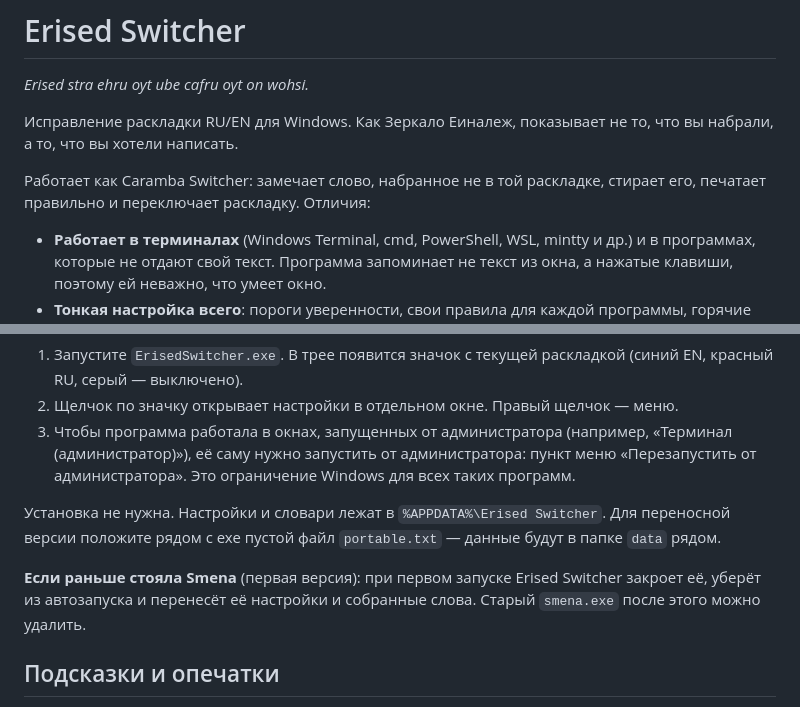
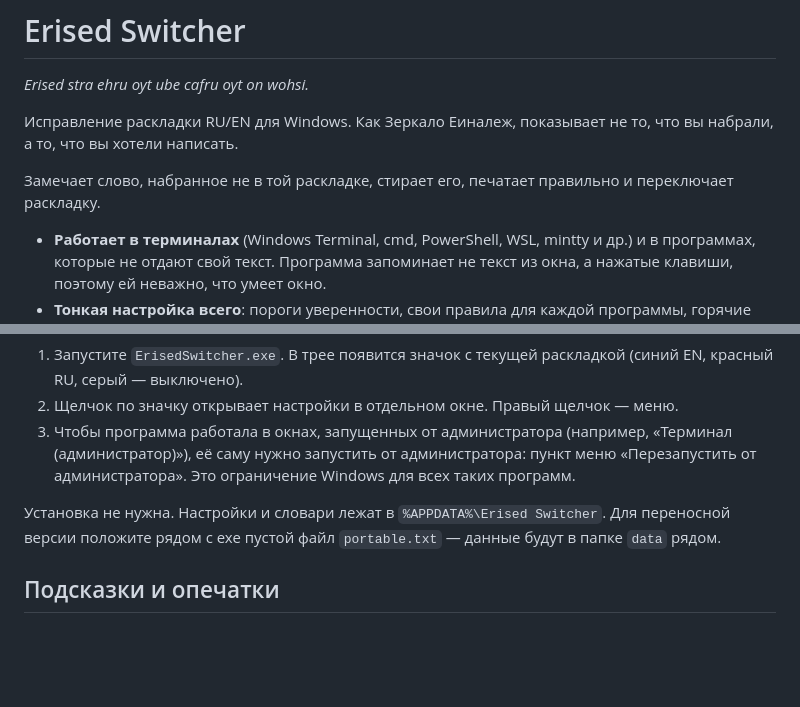
Before and after one commit to NickolasFleim/ErisedSwitcher, a Markdown page: README.md, 2 parts joined by grey strips. Drawn GitHub-style; blank space fills up the shorter version.

```diff
--- a/README.md
+++ b/README.md
@@ -4,7 +4,7 @@
 
 Исправление раскладки RU/EN для Windows. Как Зеркало Еиналеж, показывает не то, что вы набрали, а то, что вы хотели написать.
 
-Работает как Caramba Switcher: замечает слово, набранное не в той раскладке, стирает его, печатает правильно и переключает раскладку. Отличия:
+Замечает слово, набранное не в той раскладке, стирает его, печатает правильно и переключает раскладку.
 
 - **Работает в терминалах** (Windows Terminal, cmd, PowerShell, WSL, mintty и др.) и в программах, которые не отдают свой текст. Программа запоминает не текст из окна, а нажатые клавиши, поэтому ей неважно, что умеет окно.
 - **Тонкая настройка всего**: пороги уверенности, свои правила для каждой программы, горячие клавиши, паузы ввода, способ определения раскладки.
@@ -22,8 +22,6 @@
 3. Чтобы программа работала в окнах, запущенных от администратора (например, «Терминал (администратор)»), её саму нужно запустить от администратора: пункт меню «Перезапустить от администратора». Это ограничение Windows для всех таких программ.
 
 Установка не нужна. Настройки и словари лежат в `%APPDATA%\Erised Switcher`. Для переносной версии положите рядом с exe пустой файл `portable.txt` — данные будут в папке `data` рядом.
-
-**Если раньше стояла Smena** (первая версия): при первом запуске Erised Switcher закроет её, уберёт из автозапуска и перенесёт её настройки и собранные слова. Старый `smena.exe` после этого можно удалить.
 
 ## Подсказки и опечатки
 
```
